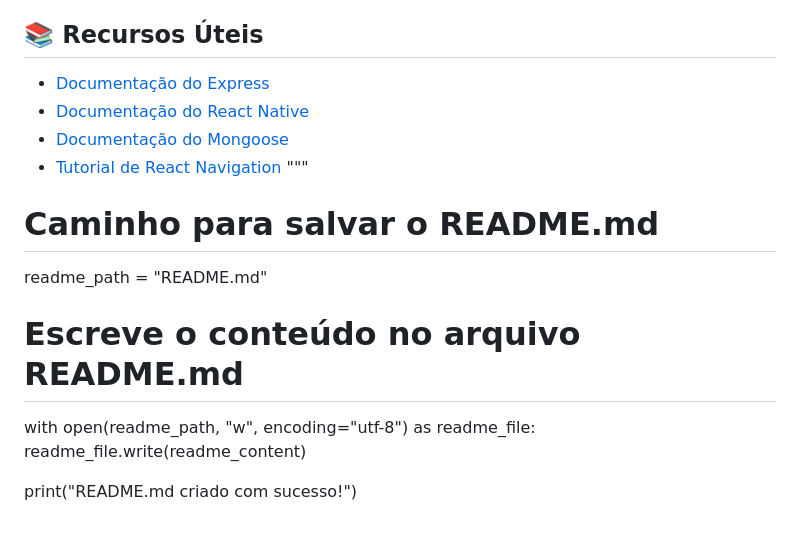
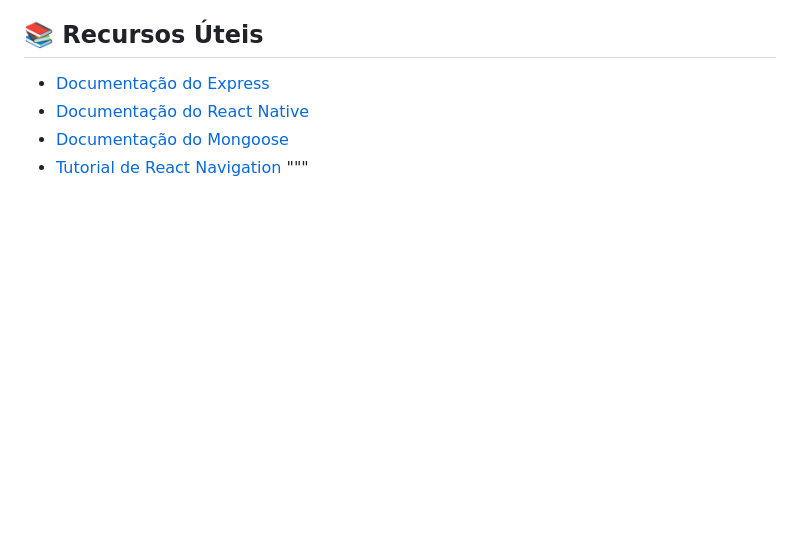
Before and after one commit to Hugohsk99/Aplicativo-de-Rede-Social-B-sica-, a Markdown page: README.md, the part around the change. Drawn GitHub-style; blank space fills up the shorter version.

```diff
--- a/README.md
+++ b/README.md
@@ -335,12 +335,3 @@ git push -u origin master
 - [Documentação do Mongoose](https://mongoosejs.com/)
 - [Tutorial de React Navigation](https://reactnavigation.org/)
 """
-
-# Caminho para salvar o README.md
-readme_path = "README.md"
-
-# Escreve o conteúdo no arquivo README.md
-with open(readme_path, "w", encoding="utf-8") as readme_file:
-    readme_file.write(readme_content)
-
-print("README.md criado com sucesso!")
```
